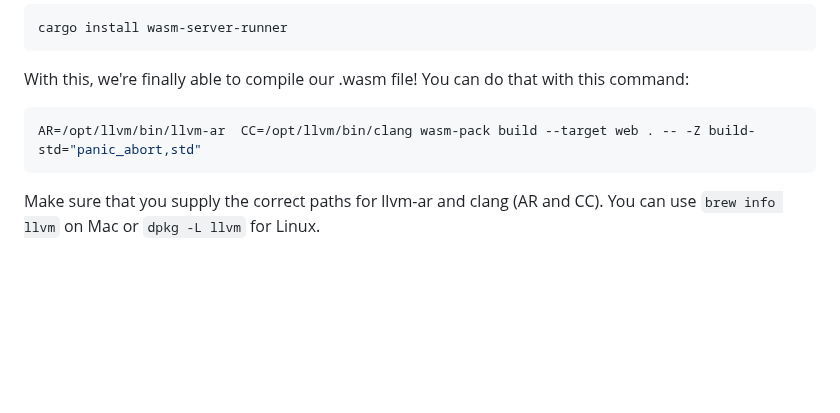
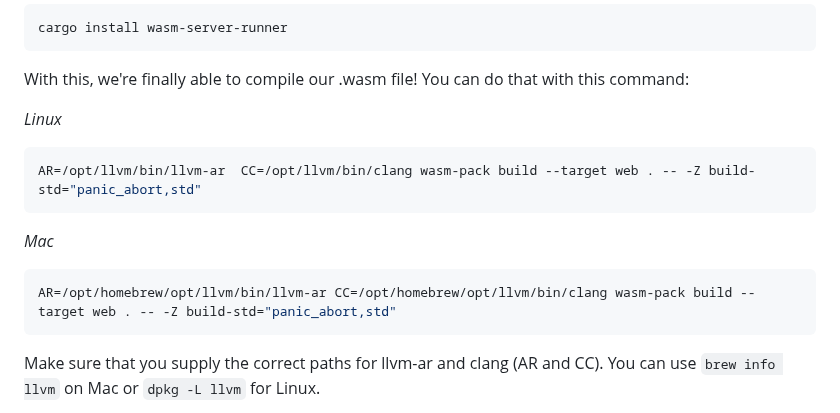
Before and after one commit to zkonduit/ezkl-docs, a Markdown page: Tutorials/WASM_Tutorial.md, the part around one of its changes. GitHub-like rendering; blank space fills up the shorter version.

Commit message:
add correct mac command for wasm compile (#55)

````diff
--- a/Tutorials/WASM_Tutorial.md
+++ b/Tutorials/WASM_Tutorial.md
@@ -48,8 +46,16 @@ cargo install wasm-server-runner
 
 With this, we're finally able to compile our .wasm file! You can do that with this command:
 
+*Linux*
+
 ```bash
 AR=/opt/llvm/bin/llvm-ar  CC=/opt/llvm/bin/clang wasm-pack build --target web . -- -Z build-std="panic_abort,std"
+```
+
+*Mac*
+
+```bash
+AR=/opt/homebrew/opt/llvm/bin/llvm-ar CC=/opt/homebrew/opt/llvm/bin/clang wasm-pack build --target web . -- -Z build-std="panic_abort,std"
 ```
 
 Make sure that you supply the correct paths for llvm-ar and clang (AR and CC). You can use `brew info llvm` on Mac or `dpkg -L llvm` for Linux.
````
Also changed, not shown: other parts of Tutorials/WASM_Tutorial.md (+0 -2 lines).
